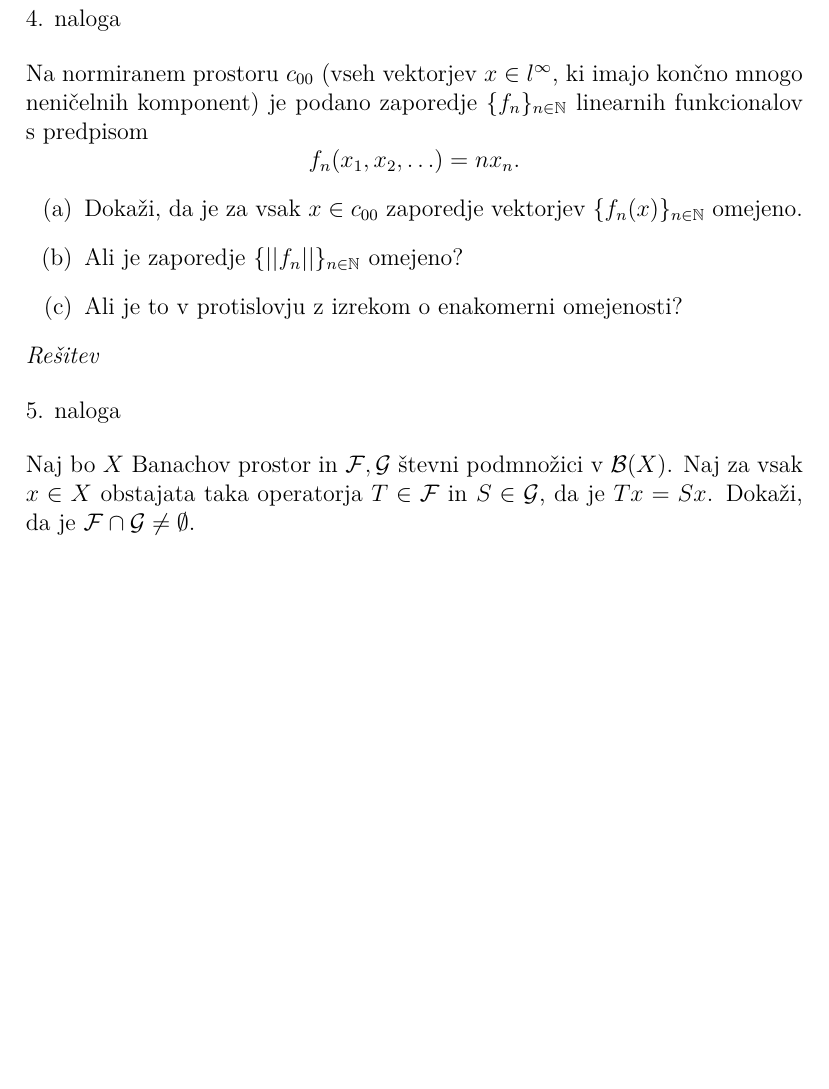
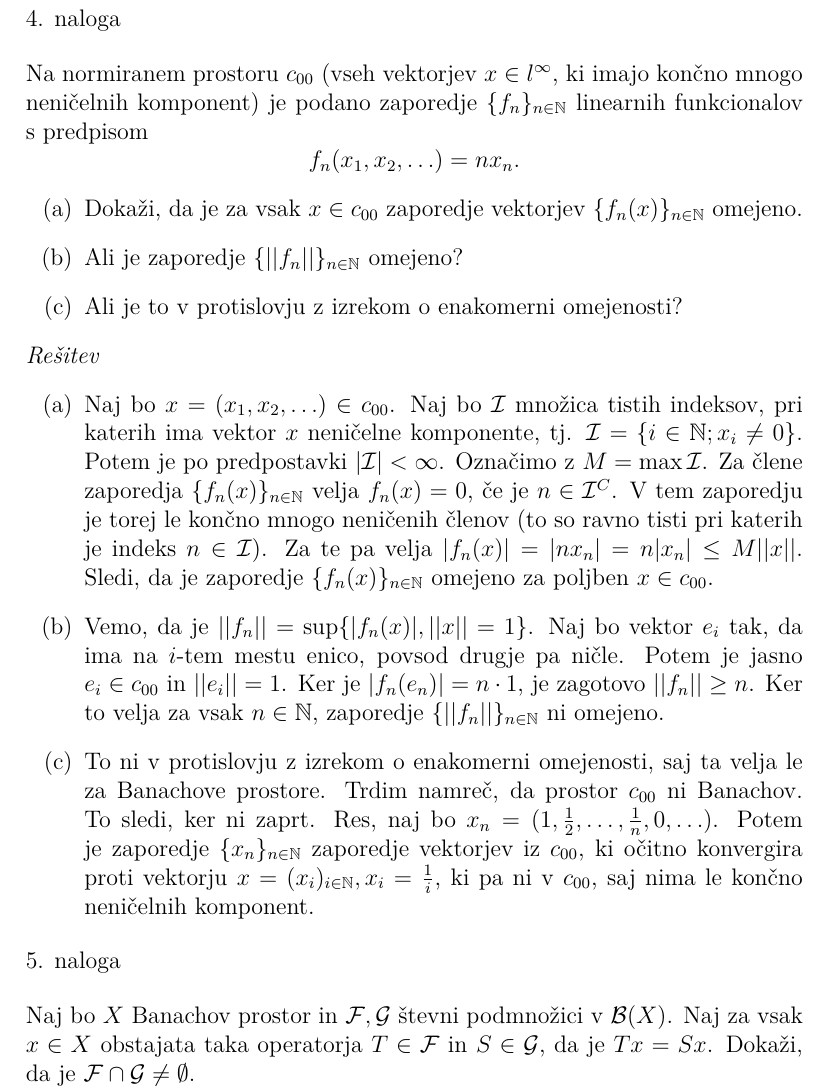
Before and after one commit to KlemenPavlic/FA, a LaTeX document (FA_dn1.tex): part of page 2 of 2 before the commit and part of page 2 of 3 after it, cut so that both start at the same text, the shorter picture padded with empty space. Compiled offline with pdfLaTeX.

Commit message:
Dodal rešitev 4. naloge

```diff
--- a/FA_dn1.tex
+++ b/FA_dn1.tex
@@ -116,6 +116,13 @@ $$
 \item[(c)] Ali je to v protislovju z izrekom o enakomerni omejenosti?
 \end{enumerate}
 \emph{Rešitev}
+\begin{enumerate}
+\item[(a)] Naj bo $x=(x_1,x_2,\dots) \in c_{00}$. Naj bo $\mathcal{I}$ množica tistih indeksov, pri katerih ima vektor $x$ neničelne komponente, tj. $\mathcal{I} = \{ i \in \N; x_i \neq 0\}$. Potem je po predpostavki $|\mathcal{I} | < \infty$. Označimo z $M = \max \mathcal{I}$. Za člene zaporedja $\{f_n(x)\}_{n\in \N}$ velja $f_n(x) = 0$, če je $n\in \mathcal{I}^C$. V tem zaporedju je torej le končno mnogo neničenih členov (to so ravno tisti pri katerih je indeks $n\in \mathcal{I}$). Za te pa velja $|f_n(x)| = |nx_n| =n |x_n| \le M ||x||$. Sledi, da je zaporedje $\{f_n(x)\}_{n\in \N}$ omejeno za poljben $x\in c_{00}$.
+
+\item[(b)] Vemo, da je $||f_n|| = \sup\{|f_n(x)|, ||x||=1\}$. Naj bo vektor $e_i$ tak, da ima na $i$-tem mestu enico, povsod drugje pa ničle. Potem je jasno $e_i\in c_{00}$ in $||e_i||=1$. Ker je $|f_n(e_n)| = n\cdot 1$, je zagotovo $||f_n|| \ge n$. Ker to velja za vsak $n\in \N$, zaporedje $\{||f_n||\}_{n\in \N}$ ni omejeno.
+
+\item[(c)] To ni v protislovju z izrekom o enakomerni omejenosti, saj ta velja le za Banachove prostore. Trdim namreč, da prostor $c_{00}$ ni Banachov. To sledi, ker ni zaprt. Res, naj bo $x_{n} = (1,\frac{1}{2},\dots,\frac{1}{n},0,\dots)$. Potem je zaporedje $\{x_n\}_{n\in\N}$ zaporedje vektorjev iz $c_{00}$, ki očitno konvergira proti vektorju $x=(x_i)_{i\in \N}, x_i = \frac{1}{i}$, ki pa ni v $c_{00}$, saj nima le končno neničelnih komponent.
+\end{enumerate}
 
 
 \begin{flushleft}
```
